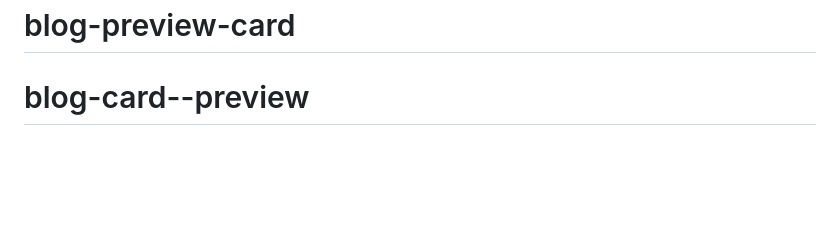
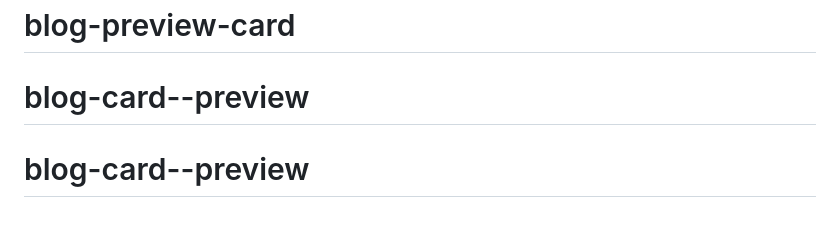
Before and after one commit to luulaa13/blog-preview-card, a Markdown page: README.md, the part around the change. Drawn GitHub-style; blank space fills up the shorter version.

```diff
--- a/README.md
+++ b/README.md
@@ -93,3 +93,4 @@ This challenge is completely free. Please share it with anyone who will find it
 **Have fun building!** 🚀
 # blog-preview-card
 # blog-card--preview
+# blog-card--preview
```
